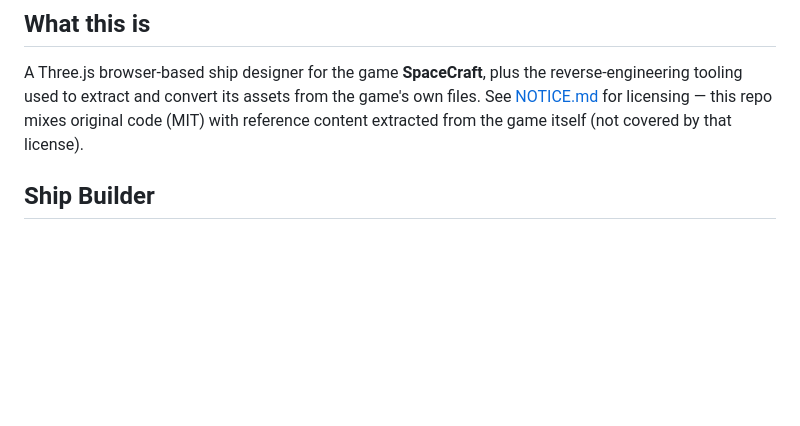
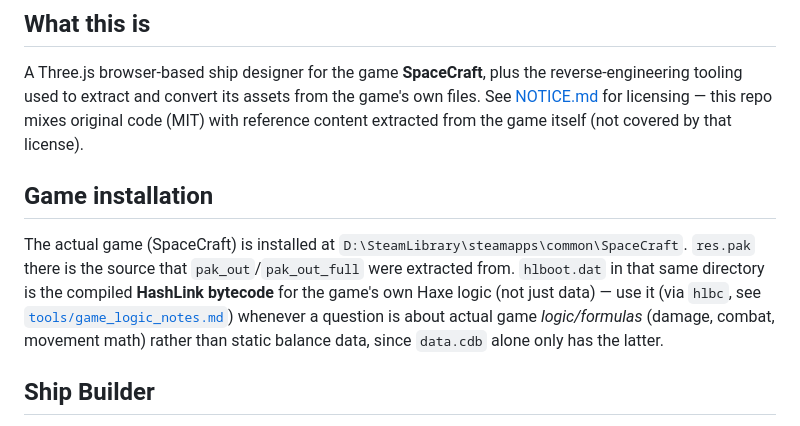
Before and after one commit to Torkeug/SpaceCraft-ShipBuilder, a Markdown page: CLAUDE.md, the part around the change. Drawn GitHub-style; blank space fills up the shorter version.

```diff
--- a/CLAUDE.md
+++ b/CLAUDE.md
@@ -9,6 +9,17 @@ reverse-engineering tooling used to extract and convert its assets from the
 game's own files. See [NOTICE.md](NOTICE.md) for licensing — this repo mixes
 original code (MIT) with reference content extracted from the game itself
 (not covered by that license).
+
+## Game installation
+
+The actual game (SpaceCraft) is installed at
+`D:\SteamLibrary\steamapps\common\SpaceCraft`. `res.pak` there is the source
+that `pak_out`/`pak_out_full` were extracted from. `hlboot.dat` in that same
+directory is the compiled **HashLink bytecode** for the game's own Haxe
+logic (not just data) — use it (via `hlbc`, see
+[`tools/game_logic_notes.md`](tools/game_logic_notes.md)) whenever a question
+is about actual game *logic/formulas* (damage, combat, movement math) rather
+than static balance data, since `data.cdb` alone only has the latter.
 
 ## Ship Builder
 
```
Also changed, not shown: tools/game_logic_notes.md (added, +254 -0 lines).
